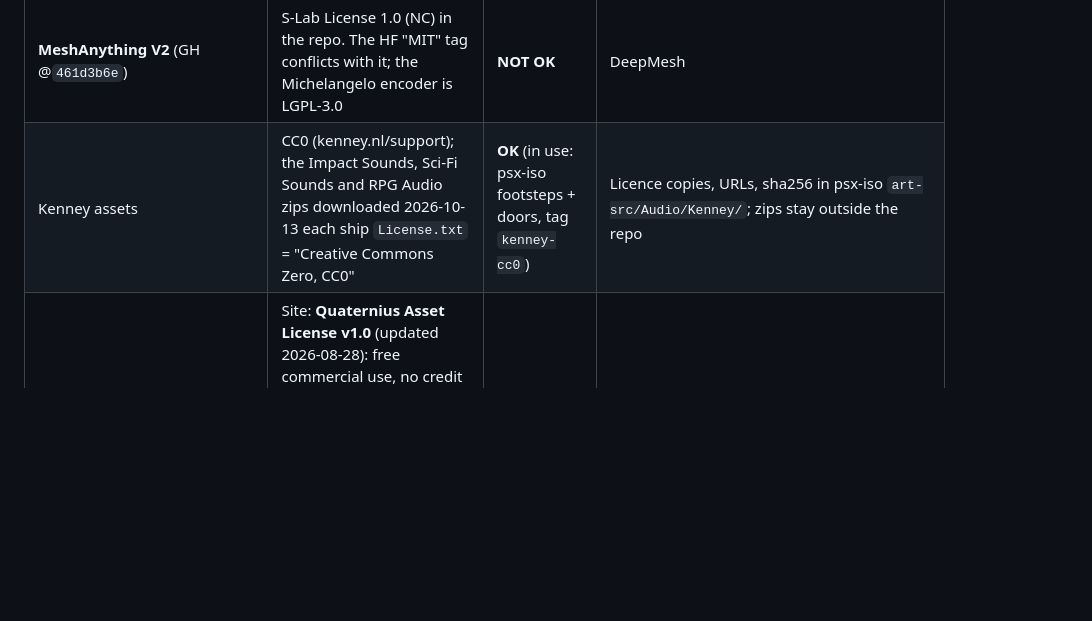
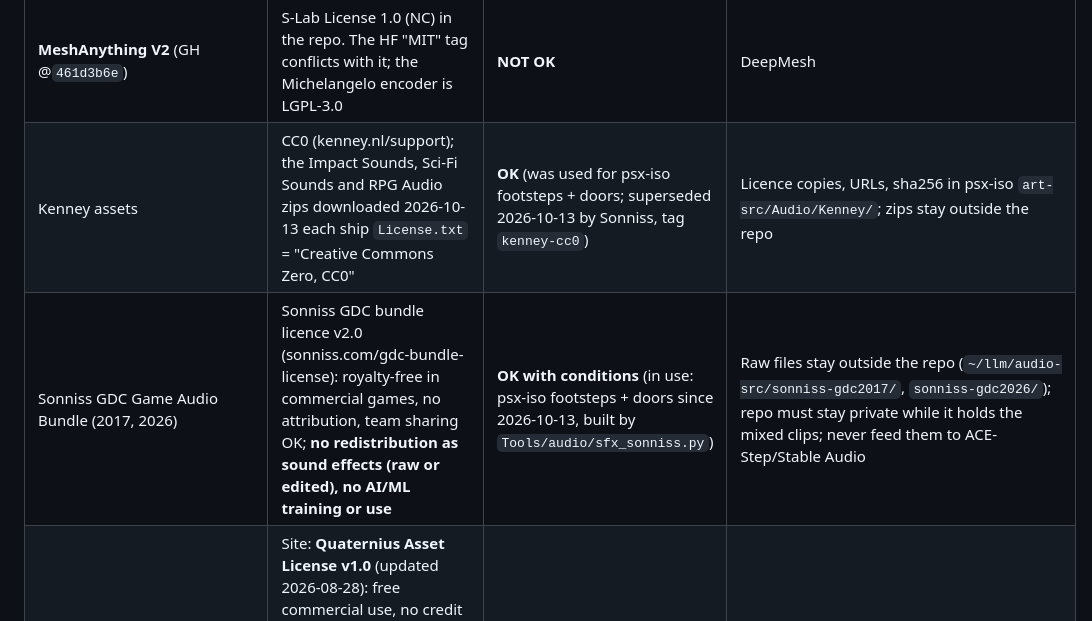
Before and after one commit to adlanelm/mars-ollama, a Markdown page: docs/licenses.md, the part around the change. Rendered like a GitHub page; blank space fills up the shorter version.

Commit message:
licenses: Sonniss GDC bundle in use for psx-iso footsteps and doors (replaces Kenney)

```diff
--- a/docs/licenses.md
+++ b/docs/licenses.md
@@ -119,7 +119,8 @@ The docling / embedding / reranker models in the lock file (granite, bge, snowfl
 | **FastMesh** (GH @`8e971227`) | S-Lab License 1.0 (non-commercial) | **NOT OK** | DeepMesh, or Blender retopo |
 | DeepMesh (GH @`940d23ee` Apache-2.0, HF @`a19a1bff` MIT) | permissive | **OK-cond** | Dependencies (Michelangelo encoder etc.) not audited [verify] |
 | **MeshAnything V2** (GH @`461d3b6e`) | S-Lab License 1.0 (NC) in the repo. The HF "MIT" tag conflicts with it; the Michelangelo encoder is LGPL-3.0 | **NOT OK** | DeepMesh |
-| Kenney assets | CC0 (kenney.nl/support); the Impact Sounds, Sci-Fi Sounds and RPG Audio zips downloaded 2026-10-13 each ship `License.txt` = "Creative Commons Zero, CC0" | **OK** (in use: psx-iso footsteps + doors, tag `kenney-cc0`) | Licence copies, URLs, sha256 in psx-iso `art-src/Audio/Kenney/`; zips stay outside the repo |
+| Kenney assets | CC0 (kenney.nl/support); the Impact Sounds, Sci-Fi Sounds and RPG Audio zips downloaded 2026-10-13 each ship `License.txt` = "Creative Commons Zero, CC0" | **OK** (was used for psx-iso footsteps + doors; superseded 2026-10-13 by Sonniss, tag `kenney-cc0`) | Licence copies, URLs, sha256 in psx-iso `art-src/Audio/Kenney/`; zips stay outside the repo |
+| Sonniss GDC Game Audio Bundle (2017, 2026) | Sonniss GDC bundle licence v2.0 (sonniss.com/gdc-bundle-license): royalty-free in commercial games, no attribution, team sharing OK; **no redistribution as sound effects (raw or edited), no AI/ML training or use** | **OK with conditions** (in use: psx-iso footsteps + doors since 2026-10-13, built by `Tools/audio/sfx_sonniss.py`) | Raw files stay outside the repo (`~/llm/audio-src/sonniss-gdc2017/`, `sonniss-gdc2026/`); repo must stay private while it holds the mixed clips; never feed them to ACE-Step/Stable Audio |
 | Quaternius assets | Site: **Quaternius Asset License v1.0** (updated 2026-08-28): free commercial use, no credit required, **no redistribution as stand-alone assets or packs** (§3a). But the **Universal Animation Library [Standard]** zip downloaded 2026-10-12 from [itch](https://quaternius.itch.io/universal-animation-library) ($0, no login; sha256 `cc73fc4e…37724`) ships `License.txt` = **CC0 1.0**, and the itch/pack pages say CC0 | **OK-cond** (in use, see below) | Keep the zip's licence copy per pack (psx-iso `art-src/Animations/Quaternius/`); follow the stricter QAL reading anyway: only the clips used are in `Assets/`, no raw pack in a repo |
 | retropsx-urp (`Natteens/retropsx-urp` @`7102c255`) | MIT | **OK** | Ships in the game: keep the notice in credits |
 | URP-PSX-Unity6 (`Clufin/URP-PSX-Unity6` @`a581eda4`) | MIT | **OK** | Ships in the game: keep the notice |
```
